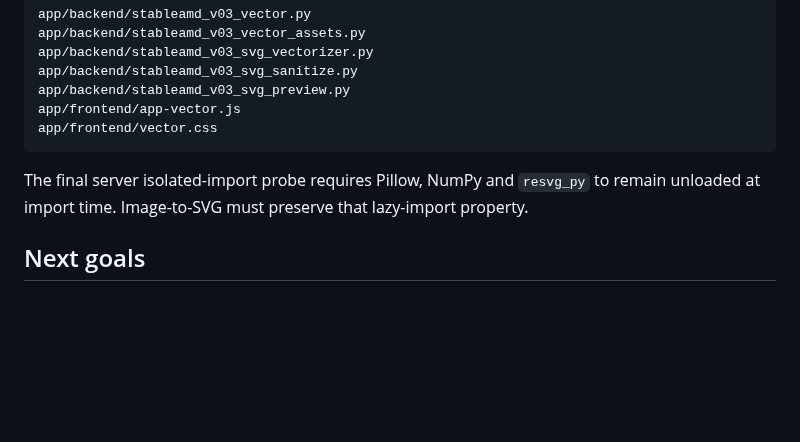
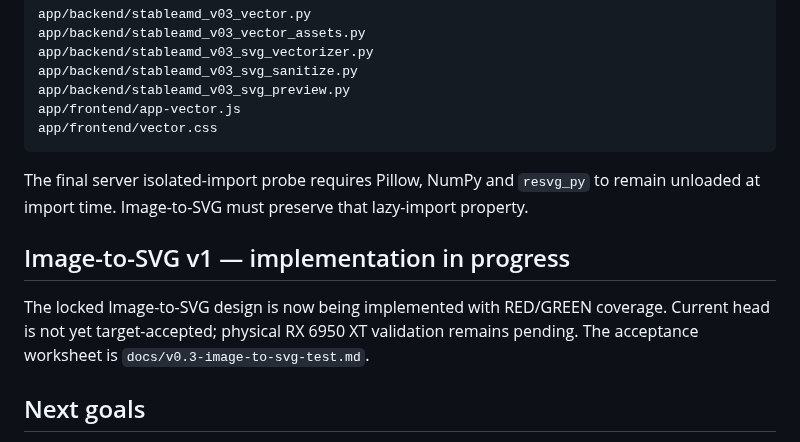
Before and after one commit to quendae/stableamd, a Markdown page: docs/v0.3-status.md, the part around the change. Rendered like a GitHub page; blank space fills up the shorter version.

Commit message:
docs: mark Image-to-SVG implementation active

```diff
--- a/docs/v0.3-status.md
+++ b/docs/v0.3-status.md
@@ -222,6 +222,10 @@ app/frontend/vector.css
 
 The final server isolated-import probe requires Pillow, NumPy and `resvg_py` to remain unloaded at import time. Image-to-SVG must preserve that lazy-import property.
 
+## Image-to-SVG v1 — implementation in progress
+
+The locked Image-to-SVG design is now being implemented with RED/GREEN coverage. Current head is not yet target-accepted; physical RX 6950 XT validation remains pending. The acceptance worksheet is `docs/v0.3-image-to-svg-test.md`.
+
 ## Next goals
 
 1. Implement **Image-to-SVG v1** according to the locked design, with RED/GREEN coverage for managed sources, local preprocessing, crop/background handling, Creative capability gating and Vector lifecycle reuse.
```
